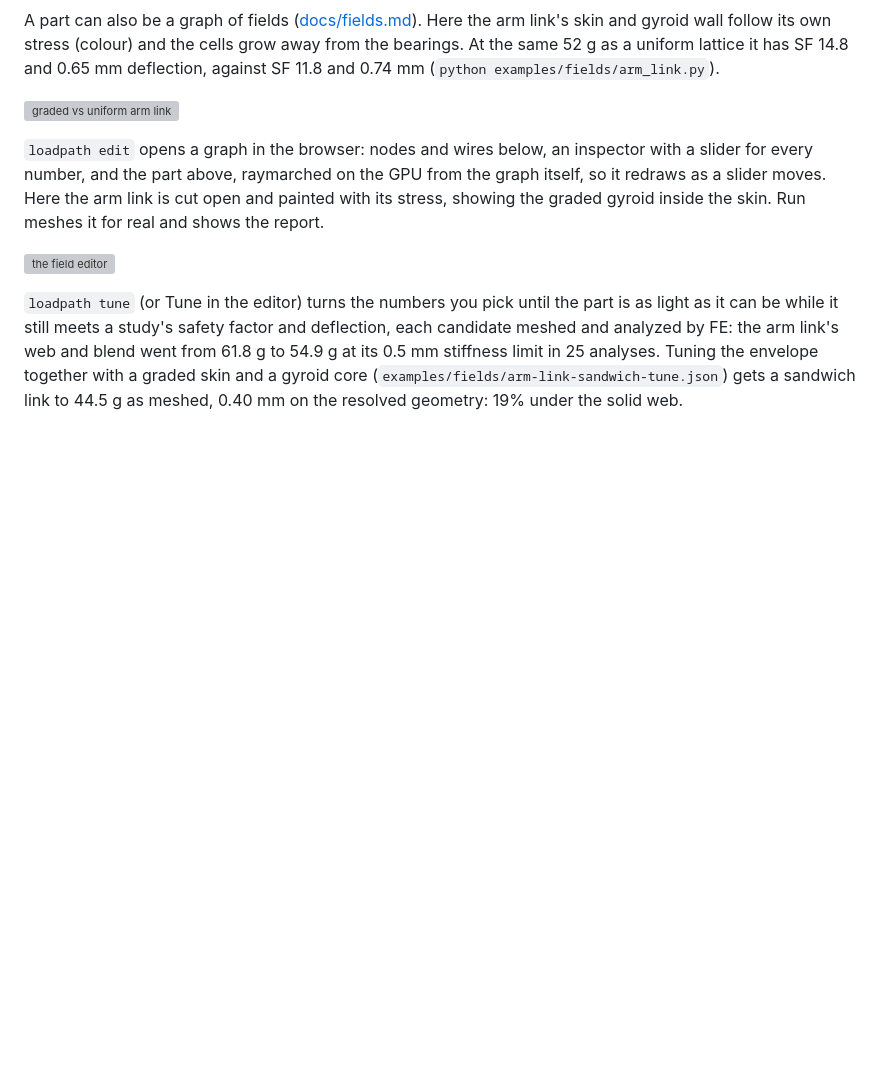
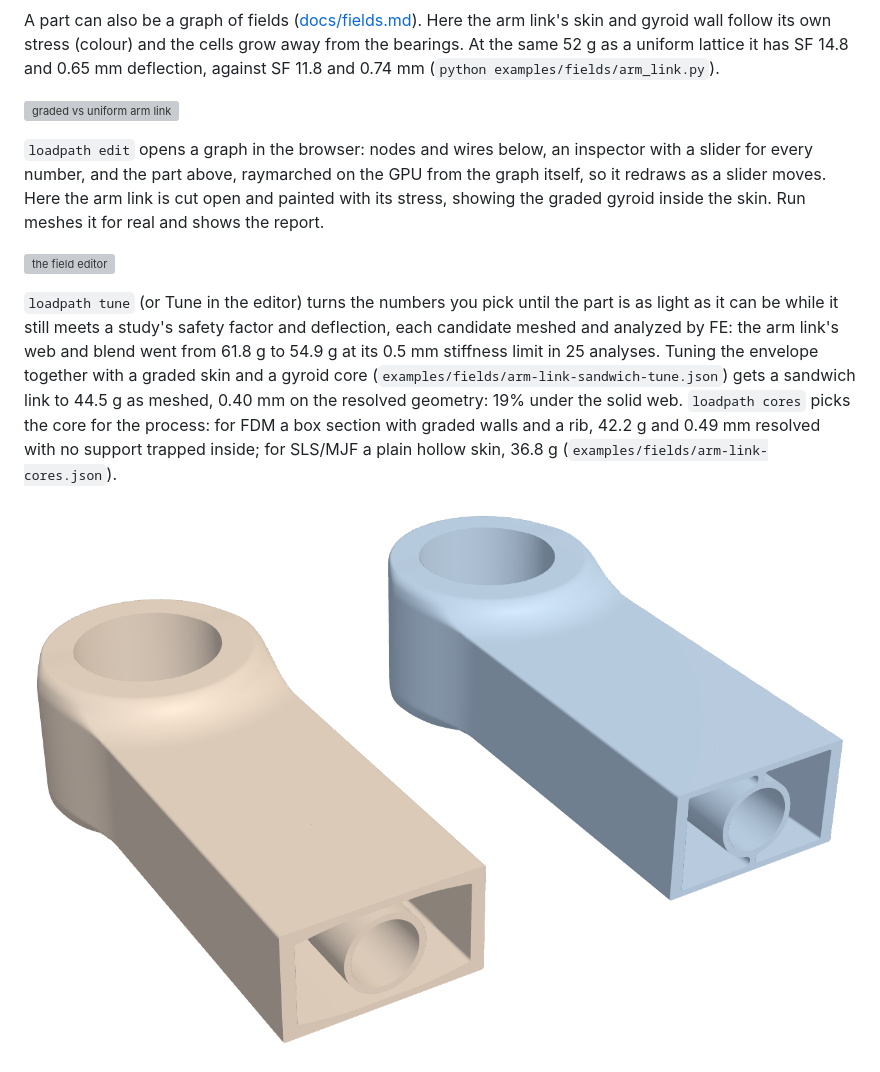
Before and after one commit to connorwhite-online/loadpath, a Markdown page: README.md, the part around the change. Rendered like a GitHub page; pictures changed too: docs/images/fields/arm-link-cores.png (added); blank space fills up the shorter version; grey boxes are pictures that could not be loaded.

```diff
--- a/README.md
+++ b/README.md
@@ -151,7 +151,12 @@ deflection, each candidate meshed and analyzed by FE: the arm link's web and ble
 went from 61.8 g to 54.9 g at its 0.5 mm stiffness limit in 25 analyses.
 Tuning the envelope together with a graded skin and a gyroid core
 (`examples/fields/arm-link-sandwich-tune.json`) gets a sandwich link to 44.5 g as meshed,
-0.40 mm on the resolved geometry: 19% under the solid web.
+0.40 mm on the resolved geometry: 19% under the solid web. `loadpath cores` picks
+the core for the process: for FDM a box section with graded walls and a rib, 42.2 g
+and 0.49 mm resolved with no support trapped inside; for SLS/MJF a plain hollow skin,
+36.8 g (`examples/fields/arm-link-cores.json`).
+
+![FDM box section and SLS hollow arm link, cut open](docs/images/fields/arm-link-cores.png)
 
 ![tuning the arm link against its loads](docs/images/fields/editor-tune.png)
 
```
Also changed, not shown: docs/fields.md (+48 -5 lines), 8 other files.
